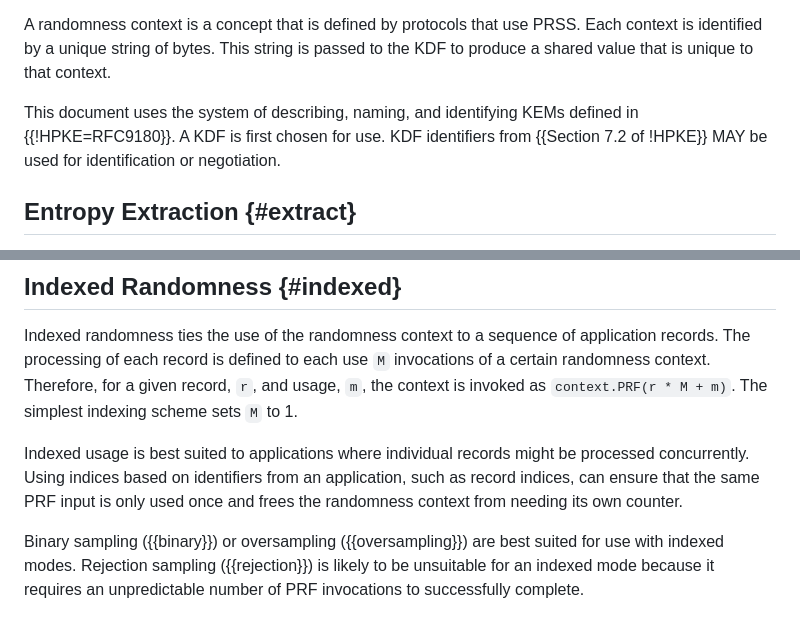
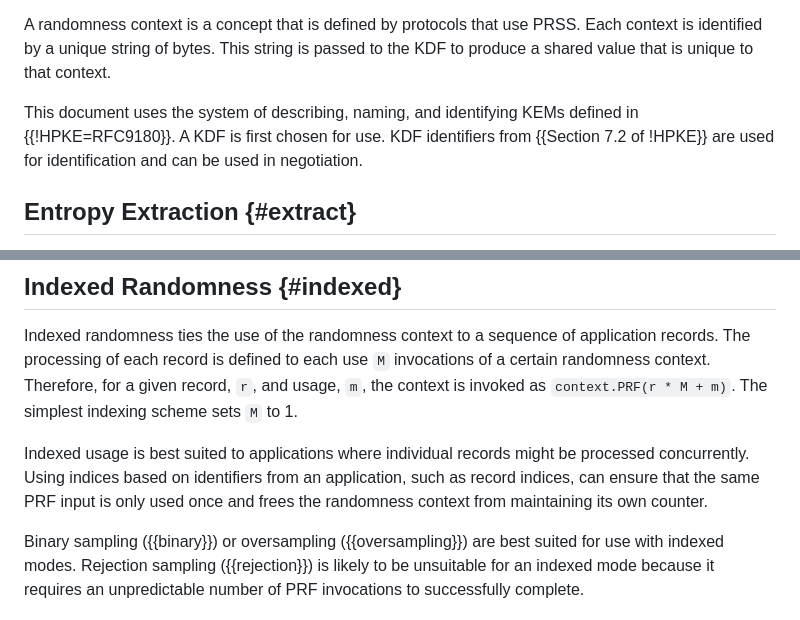
Before and after one commit to private-attribution/i-d, a Markdown page: draft-thomson-ppm-prss.md, 2 parts joined by grey strips. Drawn GitHub-style.

```diff
--- a/draft-thomson-ppm-prss.md
+++ b/draft-thomson-ppm-prss.md
@@ -208,7 +208,8 @@ to the KDF to produce a shared value that is unique to that context.
 
 This document uses the system of describing, naming, and identifying KEMs
 defined in {{!HPKE=RFC9180}}.  A KDF is first chosen for use.  KDF identifiers
-from {{Section 7.2 of !HPKE}} MAY be used for identification or negotiation.
+from {{Section 7.2 of !HPKE}} are used for identification and can be used in
+negotiation.
 
 
 ## Entropy Extraction {#extract}
@@ -425,7 +426,7 @@ simplest indexing scheme sets `M` to 1.
 Indexed usage is best suited to applications where individual records might be
 processed concurrently.  Using indices based on identifiers from an application,
 such as record indices, can ensure that the same PRF input is only used once and
-frees the randomness context from needing its own counter.
+frees the randomness context from maintaining its own counter.
 
 Binary sampling ({{binary}}) or oversampling ({{oversampling}}) are best suited
 for use with indexed modes.  Rejection sampling ({{rejection}}) is likely to be
```
Also changed, not shown: other parts of draft-thomson-ppm-prss.md (+51 -21 lines).
